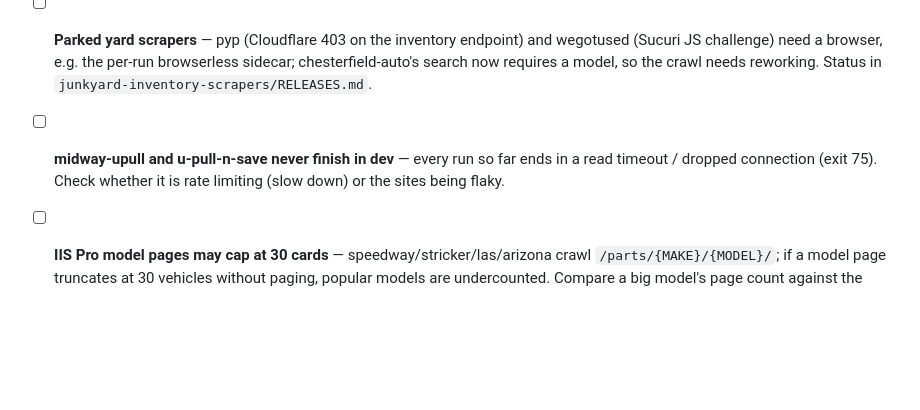
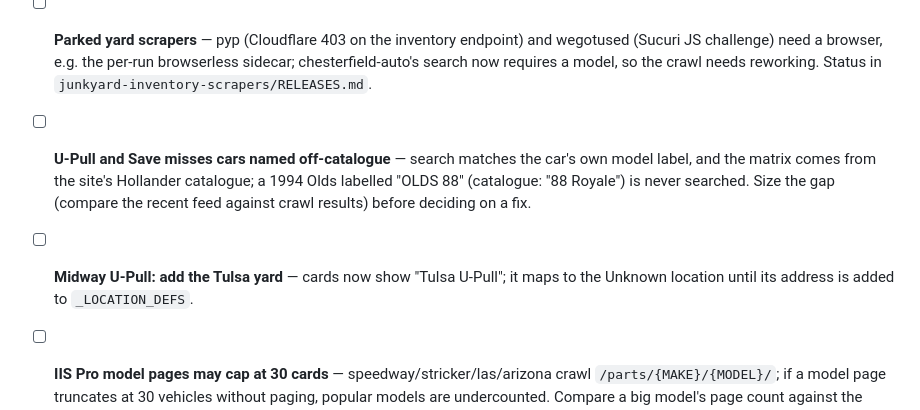
Before and after one commit to dwilson2547/gyopart, a Markdown page: TODO.md, the part around the change. GitHub-like rendering; blank space fills up the shorter version.

Commit message:
Docs: midway-upull and u-pull-n-save passed dev and went to prod; follow-ups
Co-Authored-By: Claude Opus 5.5 <noreply@anthropic.com>

```diff
--- a/TODO.md
+++ b/TODO.md
@@ -25,7 +25,8 @@ Backlog imported from the retired todo store, 2026-07-06.
 - [ ] **Requeue unmatched vehicles as the catalogue fills** — ~13% of yard vehicles have no candidates, mostly model years the catalogue hasn't scraped yet (Mopar stops ~2009). `python -m pipeline.worker --requeue discrepancy` re-resolves them but nothing runs it; schedule it (e.g. after parts-direct runs) or trigger on new cars.
 - [ ] **Calgary Pic-n-Pull doesn't geocode** — uszipcode has no Canadian postcodes, so the location has no lat/lng and never appears in radius search.
 - [ ] **Parked yard scrapers** — pyp (Cloudflare 403 on the inventory endpoint) and wegotused (Sucuri JS challenge) need a browser, e.g. the per-run browserless sidecar; chesterfield-auto's search now requires a model, so the crawl needs reworking. Status in `junkyard-inventory-scrapers/RELEASES.md`.
-- [ ] **midway-upull and u-pull-n-save never finish in dev** — every run so far ends in a read timeout / dropped connection (exit 75). Check whether it is rate limiting (slow down) or the sites being flaky.
+- [ ] **U-Pull and Save misses cars named off-catalogue** — search matches the car's own model label, and the matrix comes from the site's Hollander catalogue; a 1994 Olds labelled "OLDS 88" (catalogue: "88 Royale") is never searched. Size the gap (compare the recent feed against crawl results) before deciding on a fix.
+- [ ] **Midway U-Pull: add the Tulsa yard** — cards now show "Tulsa U-Pull"; it maps to the Unknown location until its address is added to `_LOCATION_DEFS`.
 - [ ] **IIS Pro model pages may cap at 30 cards** — speedway/stricker/las/arizona crawl `/parts/{MAKE}/{MODEL}/`; if a model page truncates at 30 vehicles without paging, popular models are undercounted. Compare a big model's page count against the site's own total.
 - [ ] **Parts-direct crawl delay on the other 13 sites** — bmw/mitsubishi/volvo dropped from robots.txt's 10s to 2s (`base_delay_ms=2000` in request-auth) on 2026-10-12 as a trial; if they behave, apply to the rest.
 - [ ] **Image sweep job for parts-direct** — drain `image.saved = false` (images in flight when a run stopped, CDN failures, the 2024 backlog) on its own schedule. Agreed 2026-10-11, design-v2 §6.
```
Also changed, not shown: junkyard-inventory-scrapers/RELEASES.md (+2 -2 lines).
